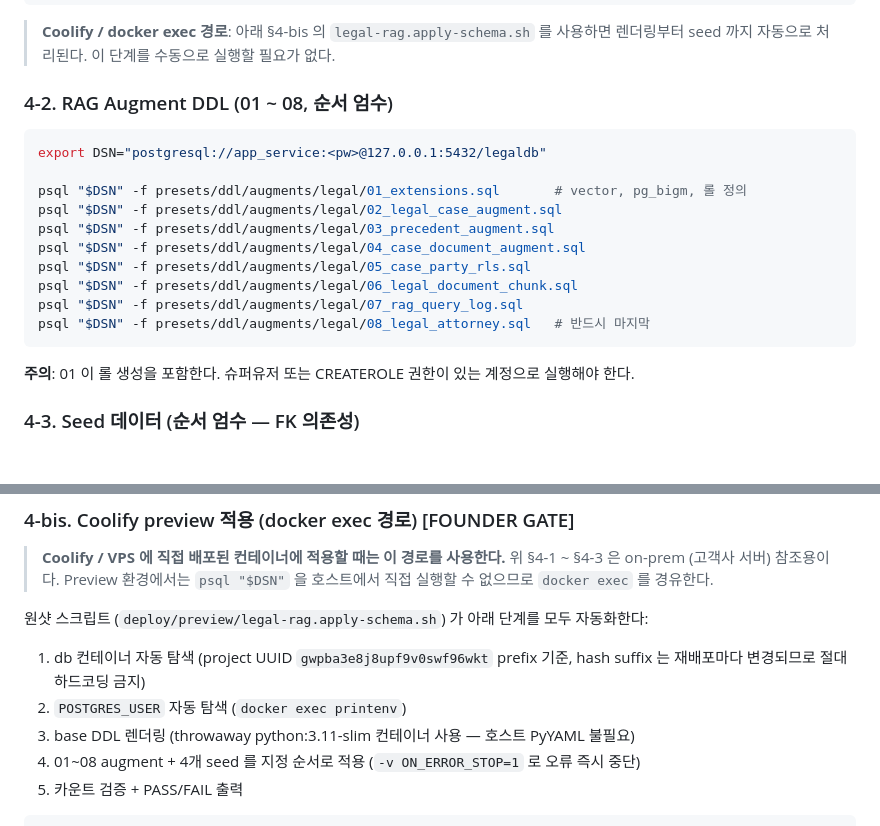
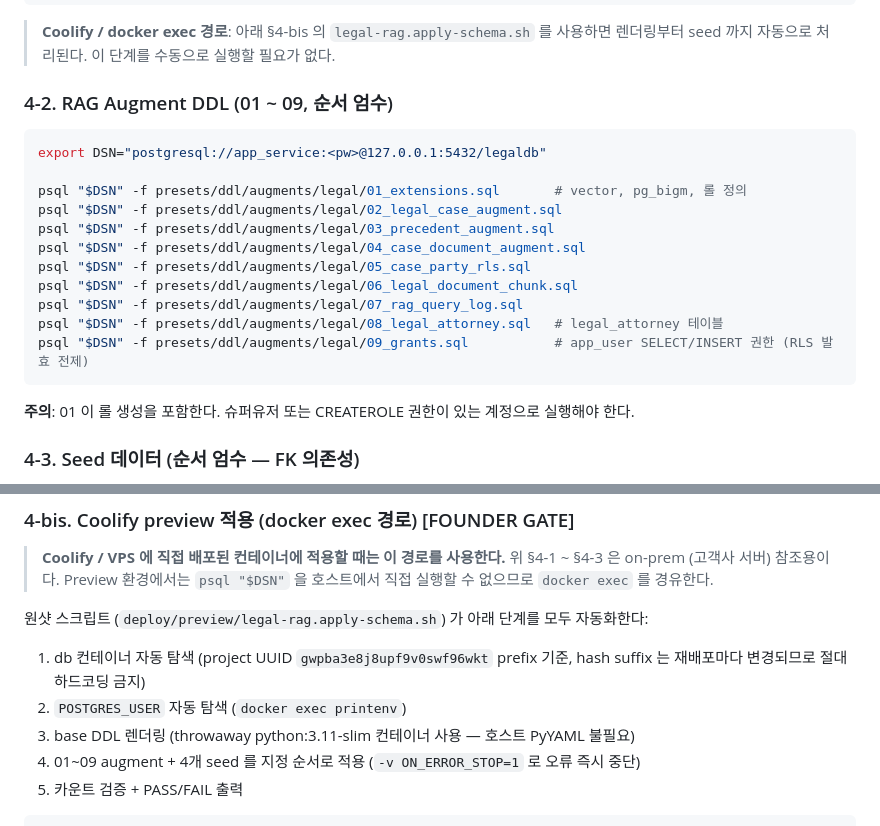
Before and after one commit to JasonMMo/compounding-stack-harness, a Markdown page: docs/runbooks/legal-rag-install.md, 2 parts joined by grey strips. GitHub-like rendering; blank space fills up the shorter version.

Commit message:
docs(runbook): add 09_grants to augment apply list (01~09)
§4-2 augment 목록에 09_grants.sql 추가(app_user SELECT/INSERT 권한, RLS 발효
전제). §4-bis "01~08"→"01~09".

Co-Authored-By: Claude Opus 4.8 <noreply@anthropic.com>

````diff
--- a/docs/runbooks/legal-rag-install.md
+++ b/docs/runbooks/legal-rag-install.md
@@ -127,7 +127,7 @@ docker run --rm -v "$(pwd)":/w -w /w python:3.11-slim \
 
 > **Coolify / docker exec 경로**: 아래 §4-bis 의 `legal-rag.apply-schema.sh` 를 사용하면 렌더링부터 seed 까지 자동으로 처리된다. 이 단계를 수동으로 실행할 필요가 없다.
 
-### 4-2. RAG Augment DDL (01 ~ 08, 순서 엄수)
+### 4-2. RAG Augment DDL (01 ~ 09, 순서 엄수)
 
 ```bash
 export DSN="postgresql://app_service:<pw>@127.0.0.1:5432/legaldb"
@@ -139,7 +139,8 @@ psql "$DSN" -f presets/ddl/augments/legal/04_case_document_augment.sql
 psql "$DSN" -f presets/ddl/augments/legal/05_case_party_rls.sql
 psql "$DSN" -f presets/ddl/augments/legal/06_legal_document_chunk.sql
 psql "$DSN" -f presets/ddl/augments/legal/07_rag_query_log.sql
-psql "$DSN" -f presets/ddl/augments/legal/08_legal_attorney.sql   # 반드시 마지막
+psql "$DSN" -f presets/ddl/augments/legal/08_legal_attorney.sql   # legal_attorney 테이블
+psql "$DSN" -f presets/ddl/augments/legal/09_grants.sql           # app_user SELECT/INSERT 권한 (RLS 발효 전제)
 ```
 
 **주의**: 01 이 롤 생성을 포함한다. 슈퍼유저 또는 CREATEROLE 권한이 있는 계정으로 실행해야 한다.
@@ -161,7 +162,7 @@ psql "$DSN" -f presets/ddl/augments/legal/seed/seed_case_documents.sql
 1. db 컨테이너 자동 탐색 (project UUID `gwpba3e8j8upf9v0swf96wkt` prefix 기준, hash suffix 는 재배포마다 변경되므로 절대 하드코딩 금지)
 2. `POSTGRES_USER` 자동 탐색 (`docker exec printenv`)
 3. base DDL 렌더링 (throwaway python:3.11-slim 컨테이너 사용 — 호스트 PyYAML 불필요)
-4. 01~08 augment + 4개 seed 를 지정 순서로 적용 (`-v ON_ERROR_STOP=1` 로 오류 즉시 중단)
+4. 01~09 augment + 4개 seed 를 지정 순서로 적용 (`-v ON_ERROR_STOP=1` 로 오류 즉시 중단)
 5. 카운트 검증 + PASS/FAIL 출력
 
 ```bash
````
